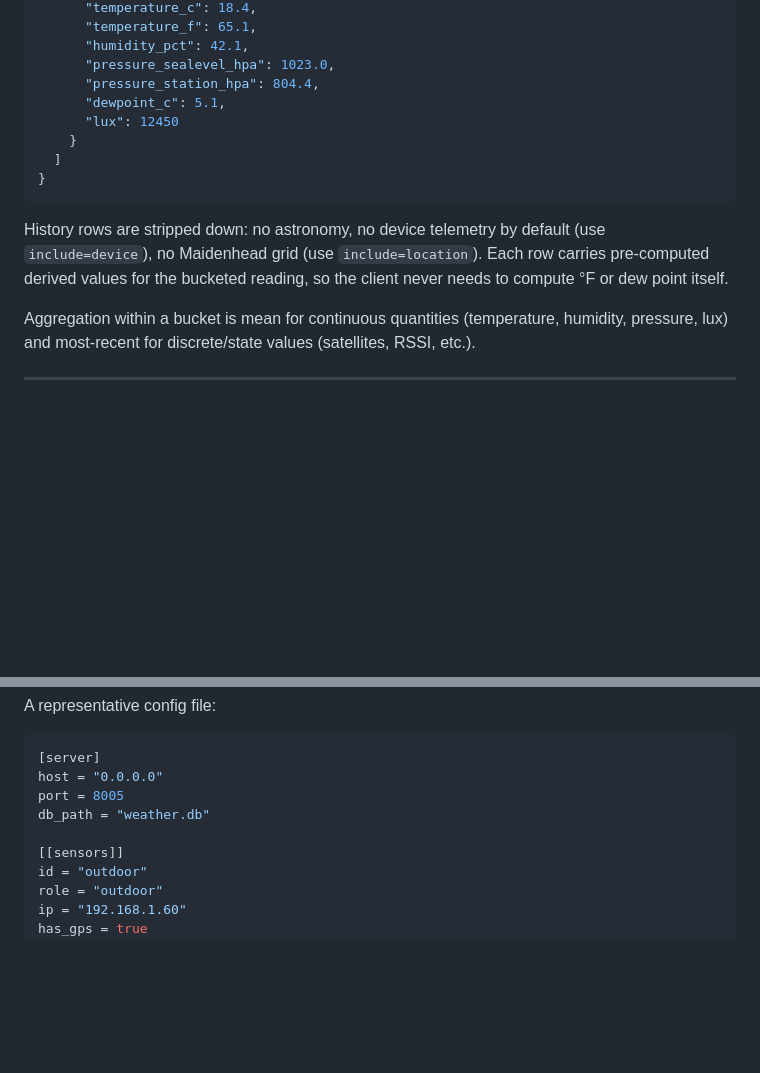
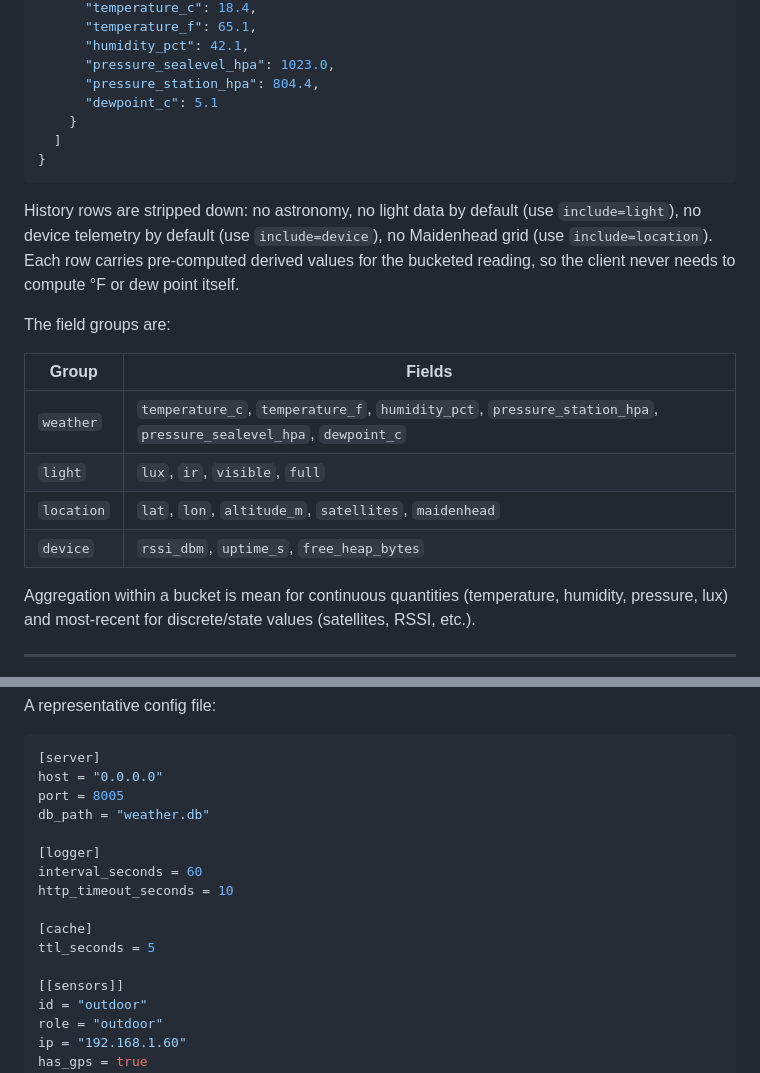
Before and after one commit to kbennett2000/weather-station-public, a Markdown page: docs/design/02-api-design.md, 2 parts joined by grey strips. Rendered like a GitHub page; blank space fills up the shorter version.

Commit message:
docs: fix 02-api-design.md history example and add logger/cache config
The history-endpoint example row included `lux` in the `include=weather`
default response, but `lux` belongs to the `light` group. Removed `lux`
from the example and added an explicit field-groups table so the
groupings are unambiguous.

Added `[logger]` and `[cache]` blocks to the TOML example. The server
architecture doc references `logger_interval_seconds` and a TTL cache
default of 5s, but the original config example didn't show where those
values live. Standardized on:

  [logger]
  interval_seconds = 60
  http_timeout_seconds = 10

  [cache]
  ttl_seconds = 5

Surfaced before Phase 1 implementation to keep the spec and the code
in agreement from day one.

````diff
--- a/docs/design/02-api-design.md
+++ b/docs/design/02-api-design.md
@@ -310,14 +310,22 @@ Only `outdoor` is currently logged (see `weather-station-schema.md`). Calls with
       "humidity_pct": 42.1,
       "pressure_sealevel_hpa": 1023.0,
       "pressure_station_hpa": 804.4,
-      "dewpoint_c": 5.1,
-      "lux": 12450
+      "dewpoint_c": 5.1
     }
   ]
 }
 ```
 
-History rows are stripped down: no astronomy, no device telemetry by default (use `include=device`), no Maidenhead grid (use `include=location`). Each row carries pre-computed derived values for the bucketed reading, so the client never needs to compute °F or dew point itself.
+History rows are stripped down: no astronomy, no light data by default (use `include=light`), no device telemetry by default (use `include=device`), no Maidenhead grid (use `include=location`). Each row carries pre-computed derived values for the bucketed reading, so the client never needs to compute °F or dew point itself.
+
+The field groups are:
+
+| Group | Fields |
+|---|---|
+| `weather` | `temperature_c`, `temperature_f`, `humidity_pct`, `pressure_station_hpa`, `pressure_sealevel_hpa`, `dewpoint_c` |
+| `light` | `lux`, `ir`, `visible`, `full` |
+| `location` | `lat`, `lon`, `altitude_m`, `satellites`, `maidenhead` |
+| `device` | `rssi_dbm`, `uptime_s`, `free_heap_bytes` |
 
 Aggregation within a bucket is mean for continuous quantities (temperature, humidity, pressure, lux) and most-recent for discrete/state values (satellites, RSSI, etc.).
 
@@ -503,6 +511,13 @@ host = "0.0.0.0"
 port = 8005
 db_path = "weather.db"
 
+[logger]
+interval_seconds = 60
+http_timeout_seconds = 10
+
+[cache]
+ttl_seconds = 5
+
 [[sensors]]
 id = "outdoor"
 role = "outdoor"
````
